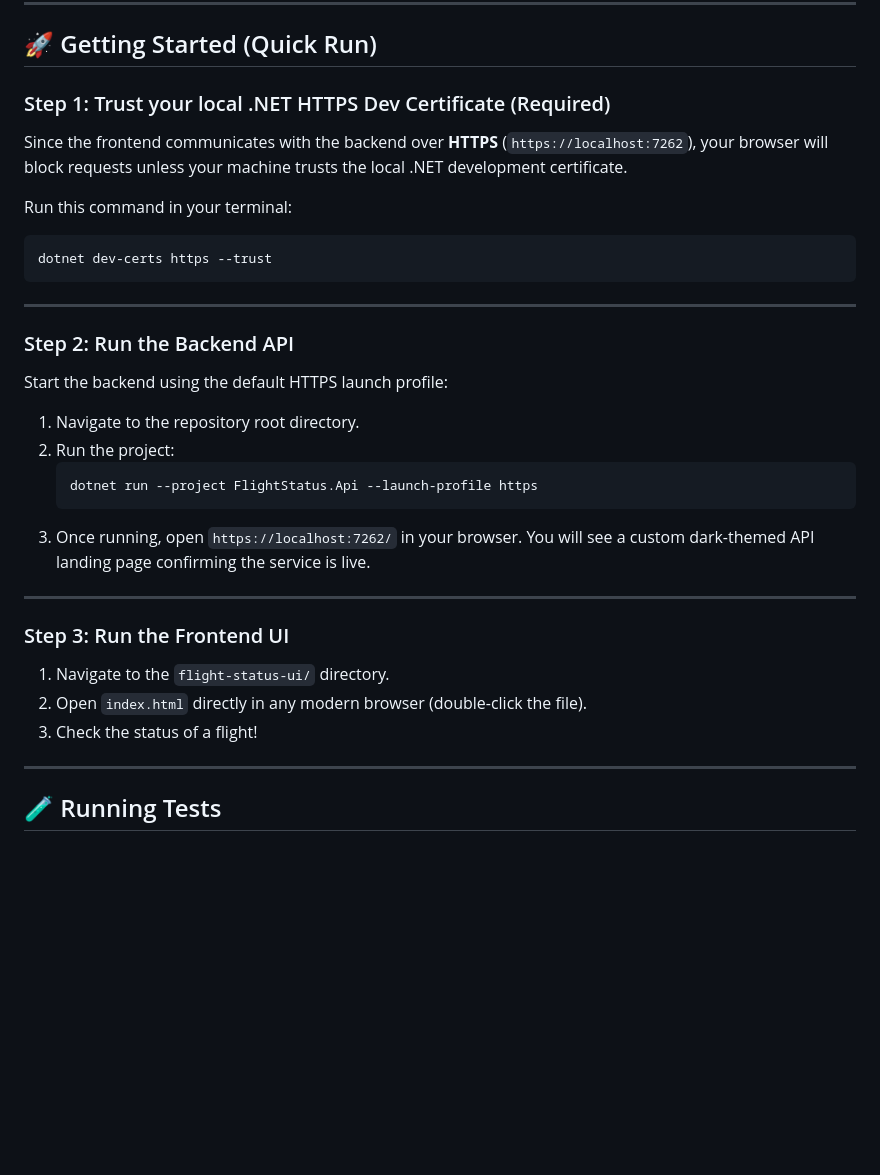
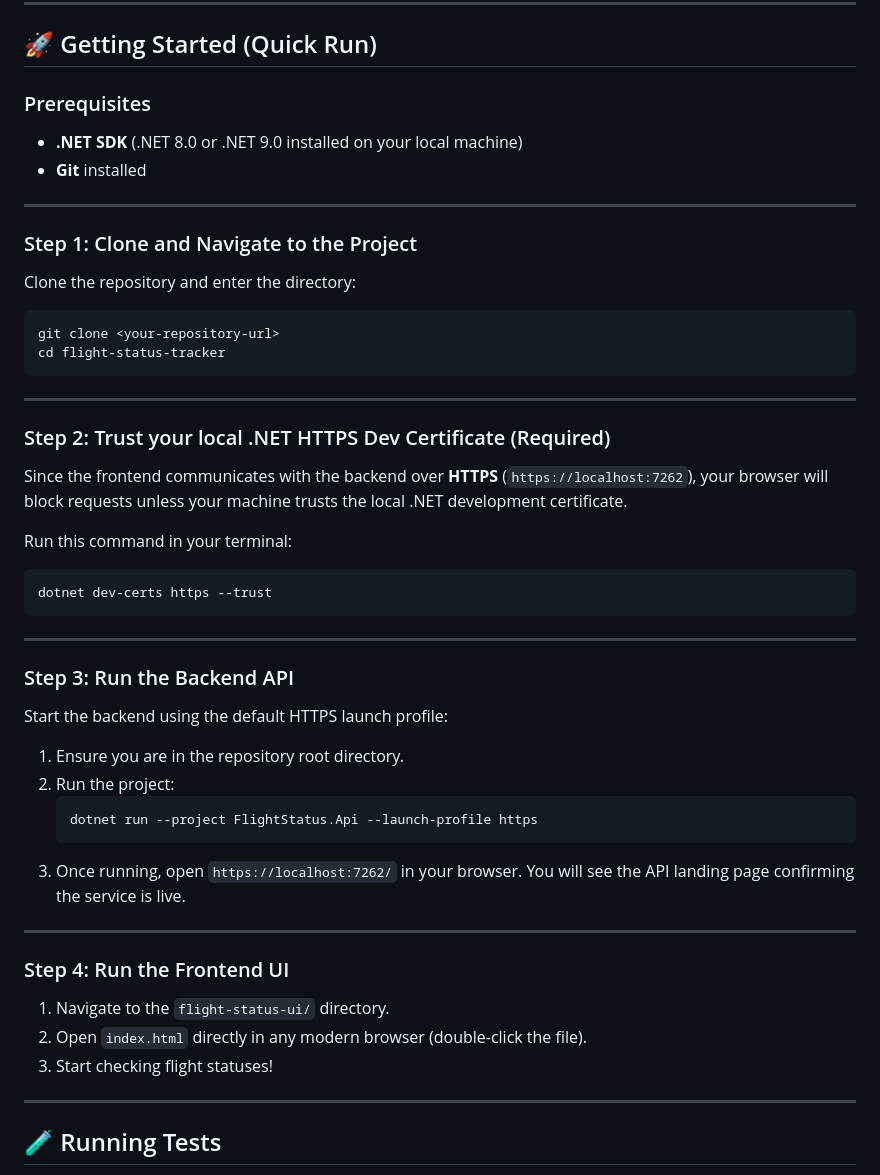
Before and after one commit to akshatpareek/flight-status-tracker, a Markdown page: README.md, the part around the change. Rendered like a GitHub page; blank space fills up the shorter version.

````diff
--- a/README.md
+++ b/README.md
@@ -16,7 +16,22 @@ The application is built completely offline, utilizing embedded JSON mock data s
 
 ## 🚀 Getting Started (Quick Run)
 
-### Step 1: Trust your local .NET HTTPS Dev Certificate (Required)
+### Prerequisites
+* **.NET SDK** (.NET 8.0 or .NET 9.0 installed on your local machine)
+* **Git** installed
+
+---
+
+### Step 1: Clone and Navigate to the Project
+Clone the repository and enter the directory:
+```powershell
+git clone <your-repository-url>
+cd flight-status-tracker
+```
+
+---
+
+### Step 2: Trust your local .NET HTTPS Dev Certificate (Required)
 Since the frontend communicates with the backend over **HTTPS** (`https://localhost:7262`), your browser will block requests unless your machine trusts the local .NET development certificate.
 
 Run this command in your terminal:
@@ -26,21 +41,21 @@ dotnet dev-certs https --trust
 
 ---
 
-### Step 2: Run the Backend API
+### Step 3: Run the Backend API
 Start the backend using the default HTTPS launch profile:
-1. Navigate to the repository root directory.
+1. Ensure you are in the repository root directory.
 2. Run the project:
    ```powershell
    dotnet run --project FlightStatus.Api --launch-profile https
    ```
-3. Once running, open `https://localhost:7262/` in your browser. You will see a custom dark-themed API landing page confirming the service is live.
+3. Once running, open `https://localhost:7262/` in your browser. You will see the API landing page confirming the service is live.
 
 ---
 
-### Step 3: Run the Frontend UI
+### Step 4: Run the Frontend UI
 1. Navigate to the `flight-status-ui/` directory.
 2. Open `index.html` directly in any modern browser (double-click the file).
-3. Check the status of a flight!
+3. Start checking flight statuses!
 
 ---
 
````
